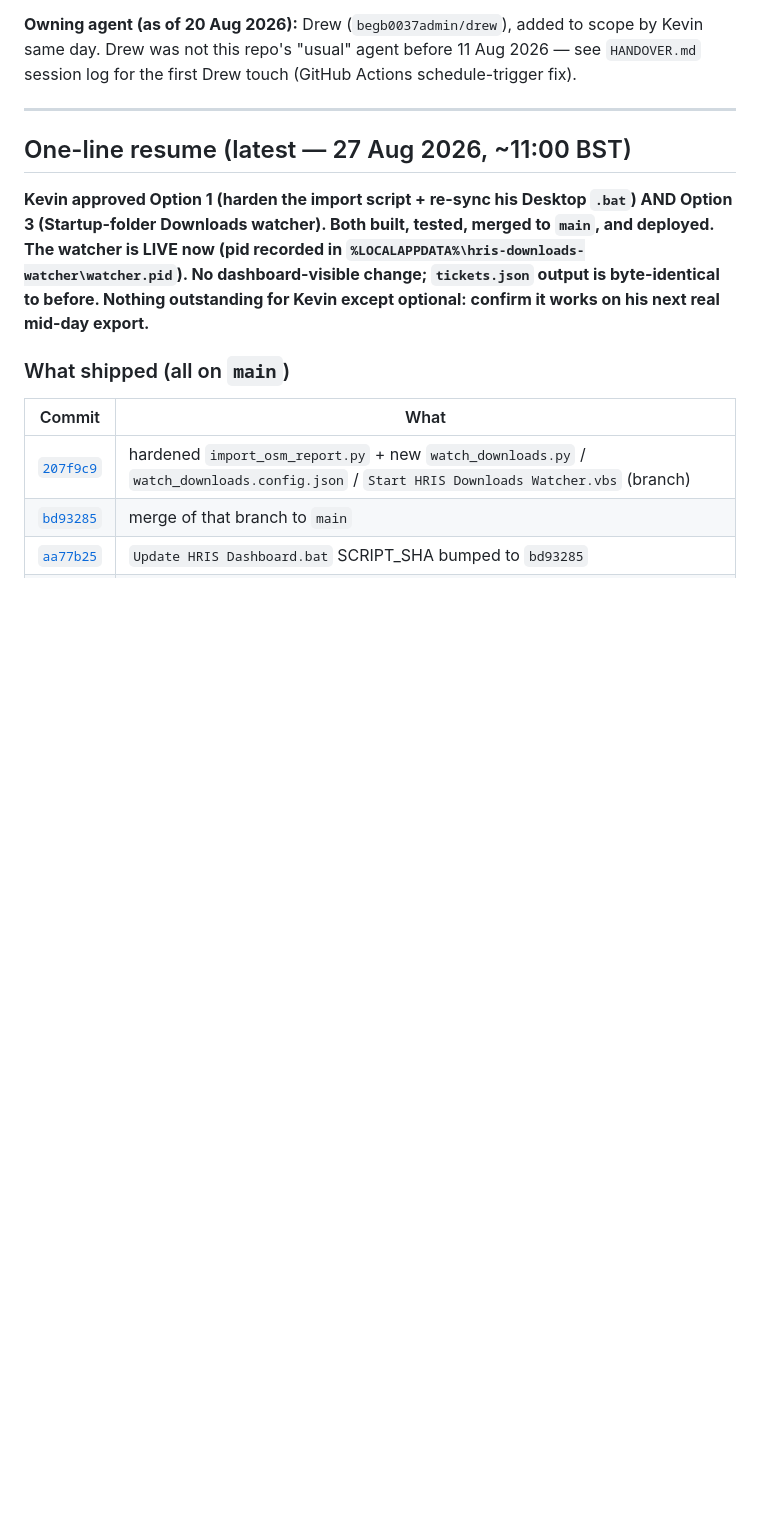
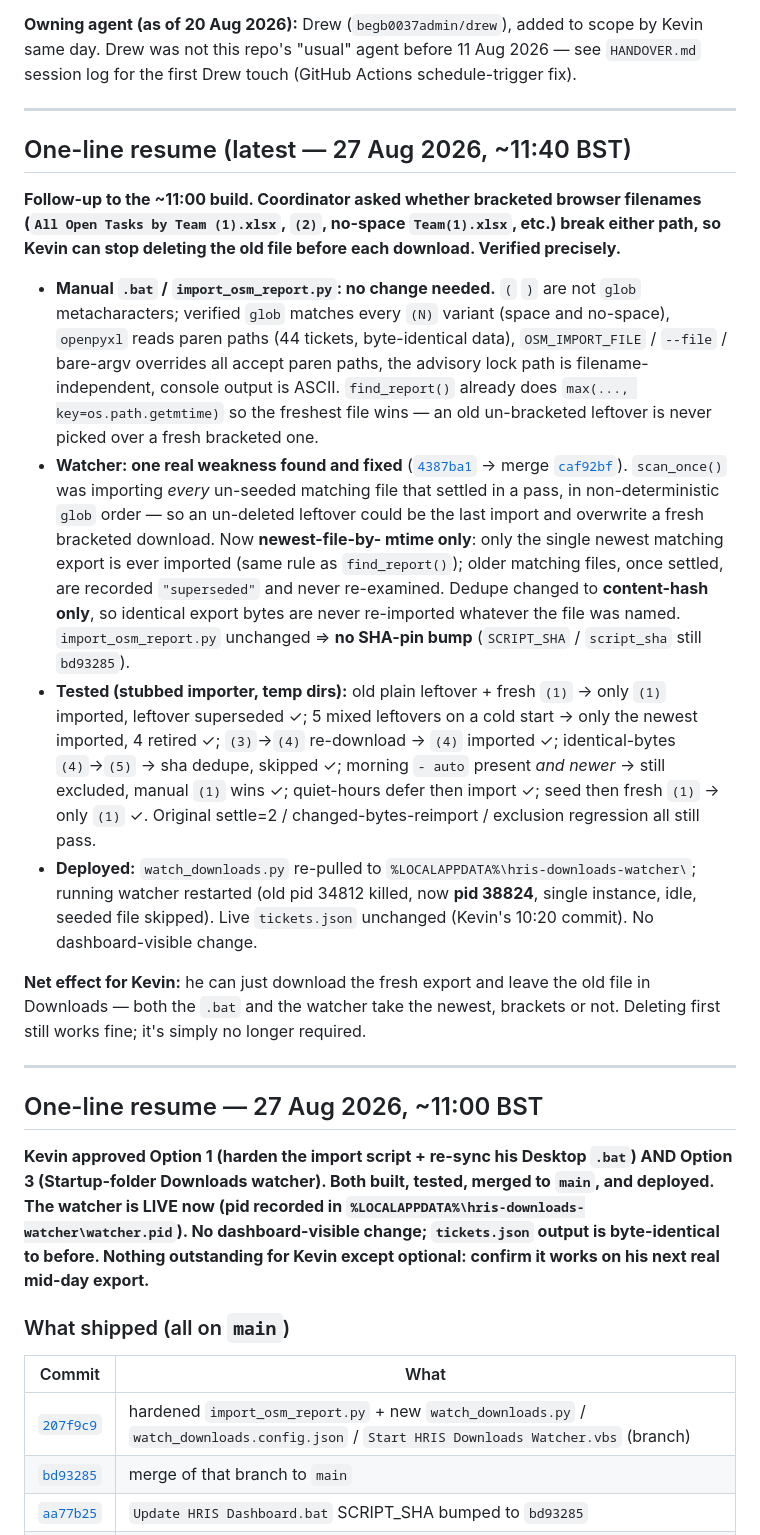
Before and after one commit to begb0037admin/hris-dashboard, a Markdown page: RESUME.md, the part around the change. Rendered like a GitHub page; blank space fills up the shorter version.

Commit message:
docs(RESUME): 27 Aug ~11:40 — bracketed-filename verification; watcher now imports newest file only (caf92bf)

```diff
--- a/RESUME.md
+++ b/RESUME.md
@@ -13,7 +13,51 @@ scope by Kevin same day. Drew was not this repo's "usual" agent before
 
 ---
 
-## One-line resume (latest — 27 Aug 2026, ~11:00 BST)
+## One-line resume (latest — 27 Aug 2026, ~11:40 BST)
+
+**Follow-up to the ~11:00 build. Coordinator asked whether bracketed browser
+filenames (`All Open Tasks by Team (1).xlsx`, `(2)`, no-space `Team(1).xlsx`,
+etc.) break either path, so Kevin can stop deleting the old file before each
+download. Verified precisely.**
+
+- **Manual `.bat` / `import_osm_report.py`: no change needed.** `(` `)` are not
+  `glob` metacharacters; verified `glob` matches every `(N)` variant (space and
+  no-space), `openpyxl` reads paren paths (44 tickets, byte-identical data),
+  `OSM_IMPORT_FILE` / `--file` / bare-argv overrides all accept paren paths, the
+  advisory lock path is filename-independent, console output is ASCII.
+  `find_report()` already does `max(..., key=os.path.getmtime)` so the freshest
+  file wins — an old un-bracketed leftover is never picked over a fresh
+  bracketed one.
+- **Watcher: one real weakness found and fixed** ([`4387ba1`](https://github.com/begb0037admin/hris-dashboard/commit/4387ba1f79030da1e2631aab24fe16a89c98df6a) →
+  merge [`caf92bf`](https://github.com/begb0037admin/hris-dashboard/commit/caf92bfc197576acfae40aade9b74773d84ed218)).
+  `scan_once()` was importing *every* un-seeded matching file that settled in a
+  pass, in non-deterministic `glob` order — so an un-deleted leftover could be
+  the last import and overwrite a fresh bracketed download. Now **newest-file-by-
+  mtime only**: only the single newest matching export is ever imported (same
+  rule as `find_report()`); older matching files, once settled, are recorded
+  `"superseded"` and never re-examined. Dedupe changed to **content-hash only**,
+  so identical export bytes are never re-imported whatever the file was named.
+  `import_osm_report.py` unchanged ⇒ **no SHA-pin bump** (`SCRIPT_SHA` /
+  `script_sha` still `bd93285`).
+- **Tested (stubbed importer, temp dirs):** old plain leftover + fresh `(1)` →
+  only `(1)` imported, leftover superseded ✓; 5 mixed leftovers on a cold start
+  → only the newest imported, 4 retired ✓; `(3)`→`(4)` re-download → `(4)`
+  imported ✓; identical-bytes `(4)`→`(5)` → sha dedupe, skipped ✓; morning
+  `- auto` present *and newer* → still excluded, manual `(1)` wins ✓; quiet-hours
+  defer then import ✓; seed then fresh `(1)` → only `(1)` ✓. Original settle=2 /
+  changed-bytes-reimport / exclusion regression all still pass.
+- **Deployed:** `watch_downloads.py` re-pulled to `%LOCALAPPDATA%\hris-downloads-watcher\`;
+  running watcher restarted (old pid 34812 killed, now **pid 38824**, single
+  instance, idle, seeded file skipped). Live `tickets.json` unchanged
+  (Kevin's 10:20 commit). No dashboard-visible change.
+
+**Net effect for Kevin:** he can just download the fresh export and leave the
+old file in Downloads — both the `.bat` and the watcher take the newest, brackets
+or not. Deleting first still works fine; it's simply no longer required.
+
+---
+
+## One-line resume — 27 Aug 2026, ~11:00 BST
 
 **Kevin approved Option 1 (harden the import script + re-sync his Desktop
 `.bat`) AND Option 3 (Startup-folder Downloads watcher). Both built, tested,
```
